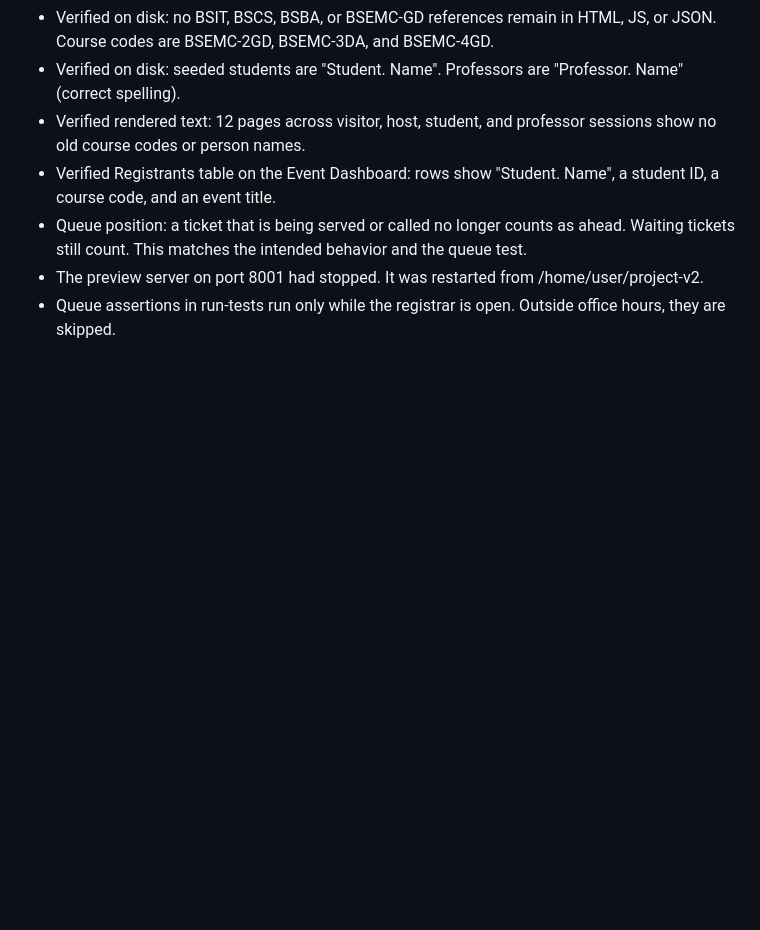
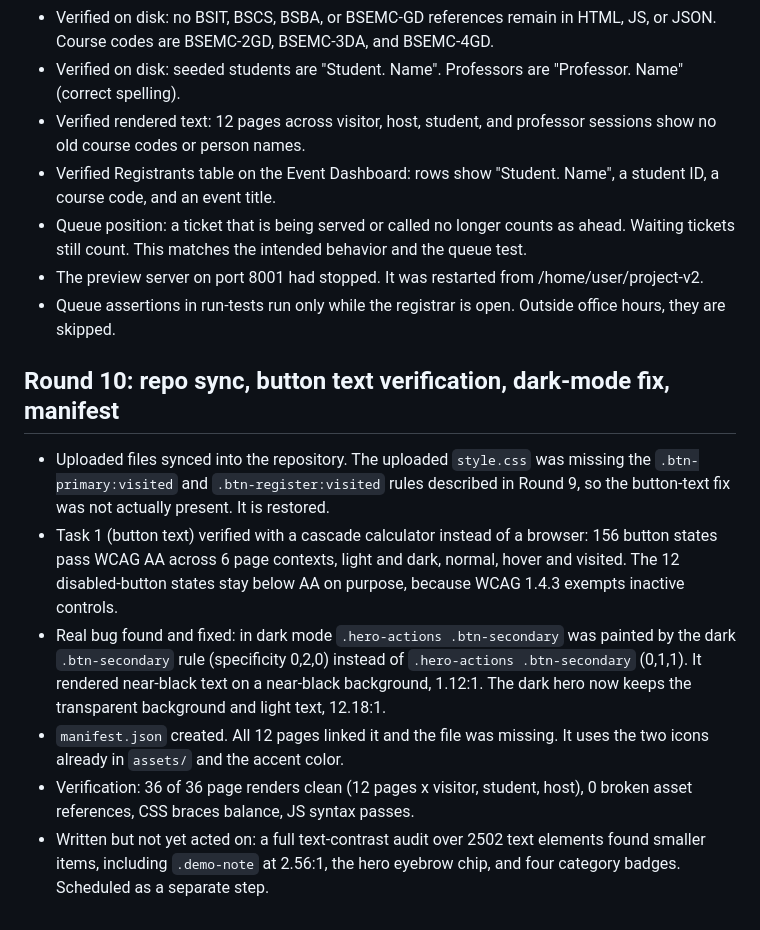
Before and after one commit to gxtrlpr/Final_Project, a Markdown page: CHANGELOG.md, the part around the change. GitHub-like rendering; blank space fills up the shorter version.

Commit message:
Log Round 10 in changelog
Co-authored-by: arena-agent <297053741+arena-agent@users.noreply.github.com>

```diff
--- a/CHANGELOG.md
+++ b/CHANGELOG.md
@@ -79,3 +79,12 @@ Source: /home/user/project (unchanged). This copy holds the flat restyle.
 - Queue position: a ticket that is being served or called no longer counts as ahead. Waiting tickets still count. This matches the intended behavior and the queue test.
 - The preview server on port 8001 had stopped. It was restarted from /home/user/project-v2.
 - Queue assertions in run-tests run only while the registrar is open. Outside office hours, they are skipped.
+
+## Round 10: repo sync, button text verification, dark-mode fix, manifest
+
+- Uploaded files synced into the repository. The uploaded `style.css` was missing the `.btn-primary:visited` and `.btn-register:visited` rules described in Round 9, so the button-text fix was not actually present. It is restored.
+- Task 1 (button text) verified with a cascade calculator instead of a browser: 156 button states pass WCAG AA across 6 page contexts, light and dark, normal, hover and visited. The 12 disabled-button states stay below AA on purpose, because WCAG 1.4.3 exempts inactive controls.
+- Real bug found and fixed: in dark mode `.hero-actions .btn-secondary` was painted by the dark `.btn-secondary` rule (specificity 0,2,0) instead of `.hero-actions .btn-secondary` (0,1,1). It rendered near-black text on a near-black background, 1.12:1. The dark hero now keeps the transparent background and light text, 12.18:1.
+- `manifest.json` created. All 12 pages linked it and the file was missing. It uses the two icons already in `assets/` and the accent color.
+- Verification: 36 of 36 page renders clean (12 pages x visitor, student, host), 0 broken asset references, CSS braces balance, JS syntax passes.
+- Written but not yet acted on: a full text-contrast audit over 2502 text elements found smaller items, including `.demo-note` at 2.56:1, the hero eyebrow chip, and four category badges. Scheduled as a separate step.
```
